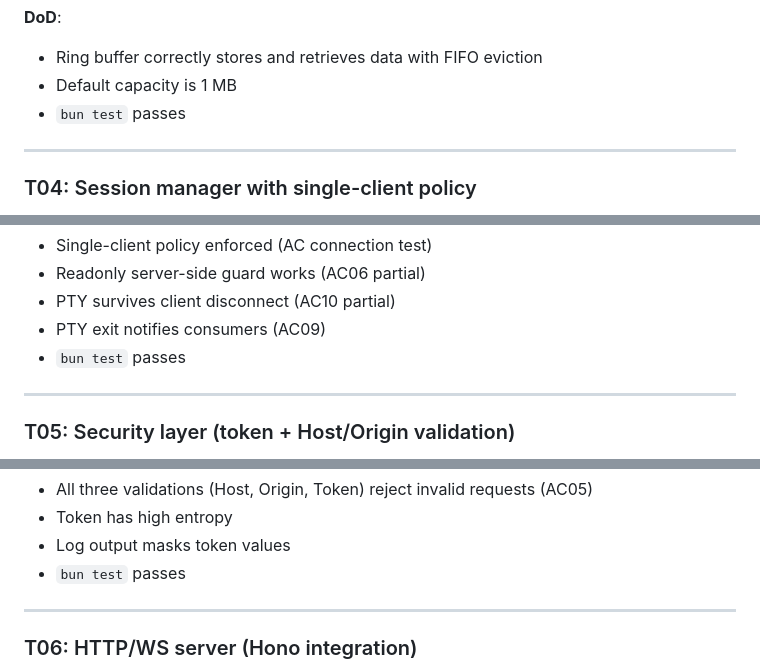
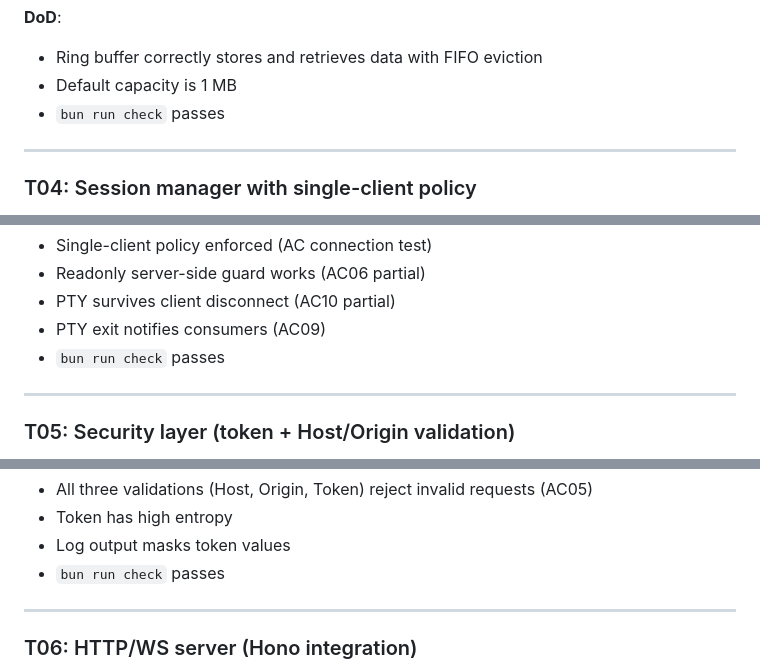
Before and after one commit to shuymn/kastty, a Markdown page: docs/plans/2026-02-24-kastty-plan.md, 3 parts joined by grey strips. Drawn GitHub-style.

```diff
--- a/docs/plans/2026-02-24-kastty-plan.md
+++ b/docs/plans/2026-02-24-kastty-plan.md
@@ -116,7 +116,7 @@ T01 (protocol) ──→ T07 (frontend) ──→ T08 (UI)
 **DoD**:
 - Ring buffer correctly stores and retrieves data with FIFO eviction
 - Default capacity is 1 MB
-- `bun test` passes
+- `bun run check` passes
 
 ---
 
@@ -153,7 +153,7 @@ T01 (protocol) ──→ T07 (frontend) ──→ T08 (UI)
 - Readonly server-side guard works (AC06 partial)
 - PTY survives client disconnect (AC10 partial)
 - PTY exit notifies consumers (AC09)
-- `bun test` passes
+- `bun run check` passes
 
 ---
 
@@ -187,7 +187,7 @@ T01 (protocol) ──→ T07 (frontend) ──→ T08 (UI)
 - All three validations (Host, Origin, Token) reject invalid requests (AC05)
 - Token has high entropy
 - Log output masks token values
-- `bun test` passes
+- `bun run check` passes
 
 ---
 
```
Also changed, not shown: other parts of docs/plans/2026-02-24-kastty-plan.md (+7 -7 lines).
